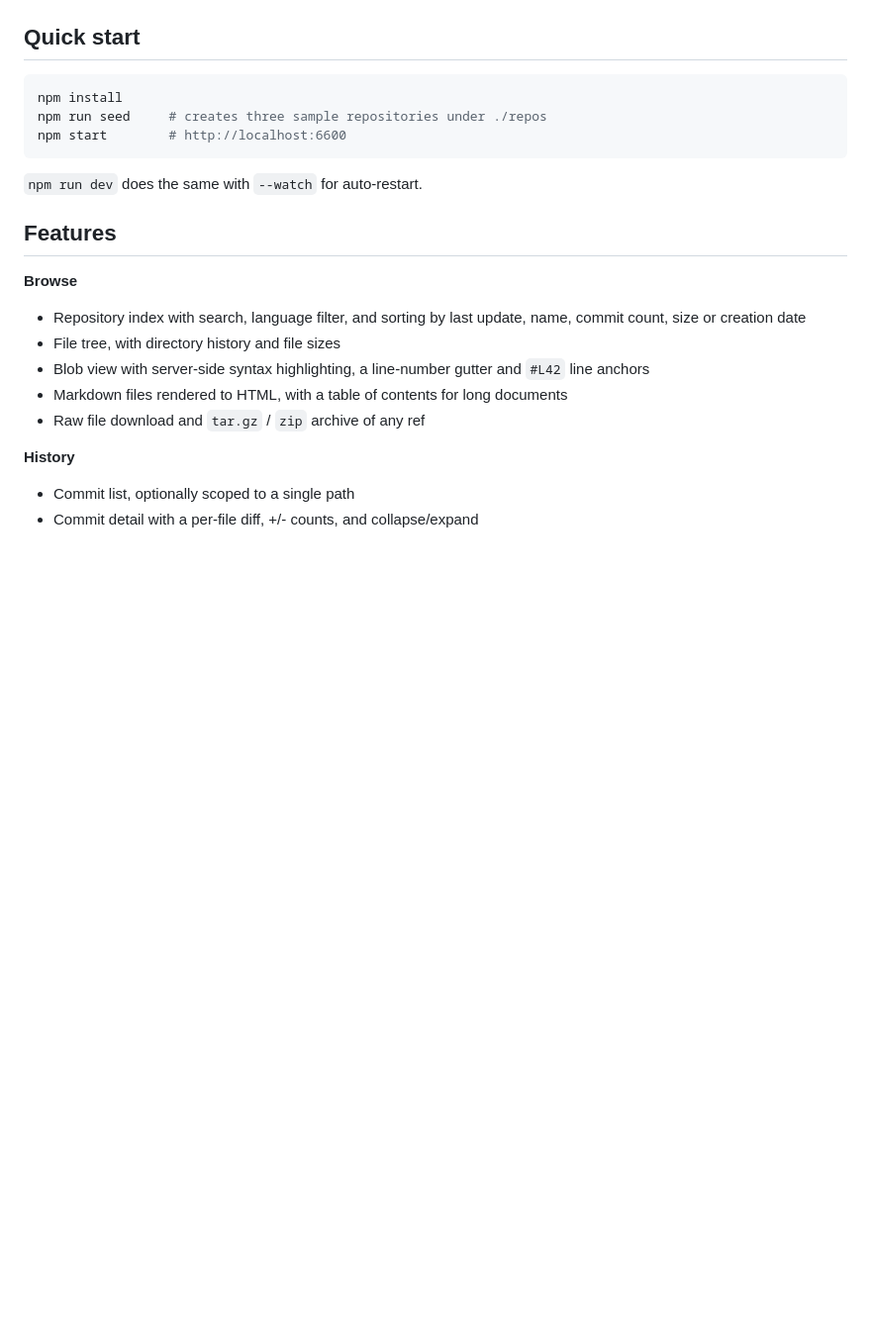
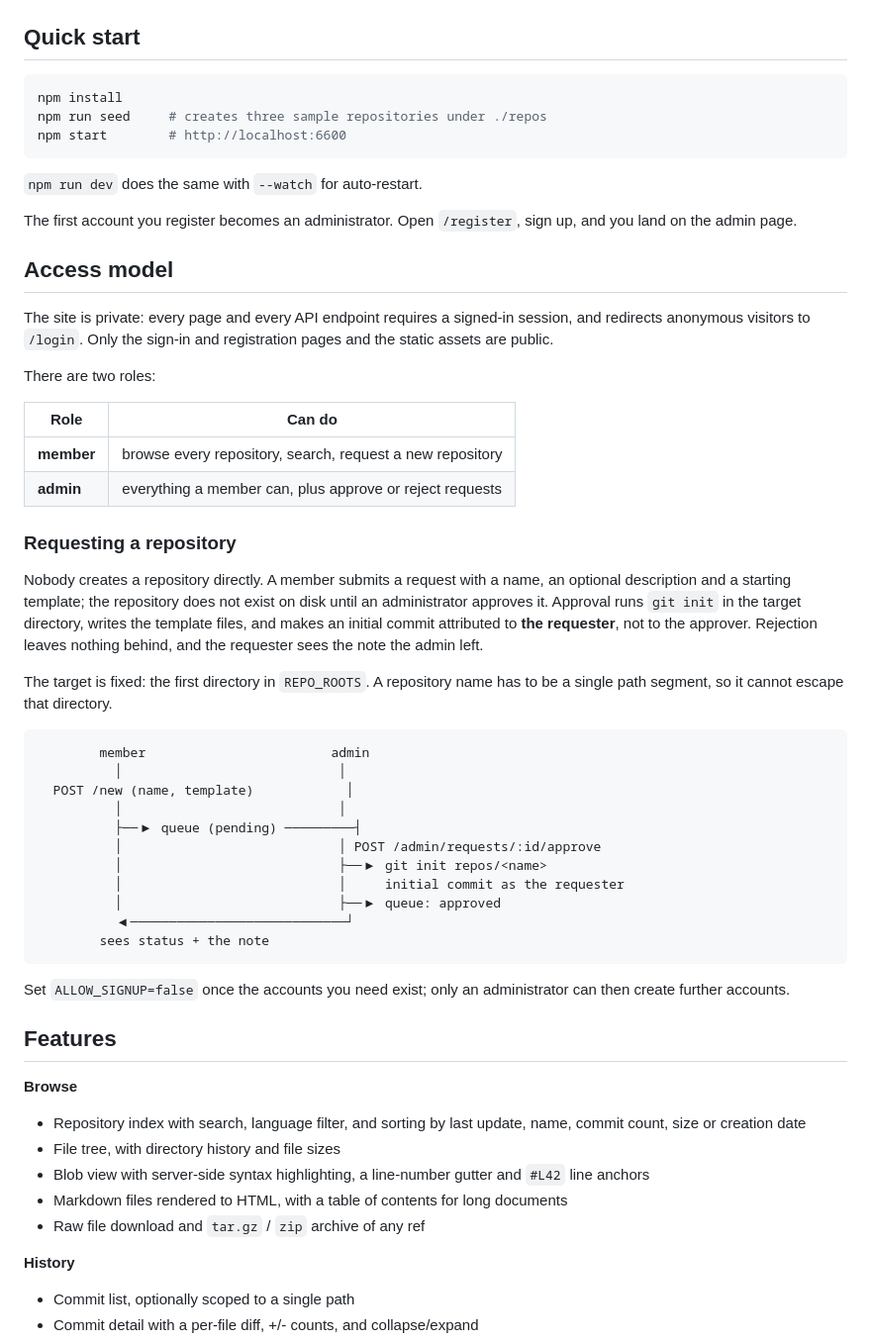
Before and after one commit to Alex20140202/CCBGit, a Markdown page: README.md, the part around one of its changes. Shown at 99% size. Drawn GitHub-style; blank space fills up the shorter version.

````diff
--- a/README.md
+++ b/README.md
@@ -26,6 +26,51 @@ npm start        # http://localhost:6600
 ```
 
 `npm run dev` does the same with `--watch` for auto-restart.
+
+The first account you register becomes an administrator. Open
+`/register`, sign up, and you land on the admin page.
+
+## Access model
+
+The site is private: every page and every API endpoint requires a signed-in
+session, and redirects anonymous visitors to `/login`. Only the sign-in and
+registration pages and the static assets are public.
+
+There are two roles:
+
+| Role         | Can do                                                          |
+| ------------ | --------------------------------------------------------------- |
+| **member**   | browse every repository, search, request a new repository        |
+| **admin**    | everything a member can, plus approve or reject requests         |
+
+### Requesting a repository
+
+Nobody creates a repository directly. A member submits a request with a name, an
+optional description and a starting template; the repository does not exist on
+disk until an administrator approves it. Approval runs `git init` in the target
+directory, writes the template files, and makes an initial commit attributed to
+**the requester**, not to the approver. Rejection leaves nothing behind, and
+the requester sees the note the admin left.
+
+The target is fixed: the first directory in `REPO_ROOTS`. A repository name has
+to be a single path segment, so it cannot escape that directory.
+
+```
+        member                        admin
+          │                            │
+  POST /new (name, template)            │
+          │                            │
+          ├──▶ queue (pending) ─────────┤
+          │                            │ POST /admin/requests/:id/approve
+          │                            ├──▶ git init repos/<name>
+          │                            │     initial commit as the requester
+          │                            ├──▶ queue: approved
+          ◀────────────────────────────┘
+        sees status + the note
+```
+
+Set `ALLOW_SIGNUP=false` once the accounts you need exist; only an
+administrator can then create further accounts.
 
 ## Features
 
````
Also changed, not shown: other parts of README.md (+67 -9 lines).
